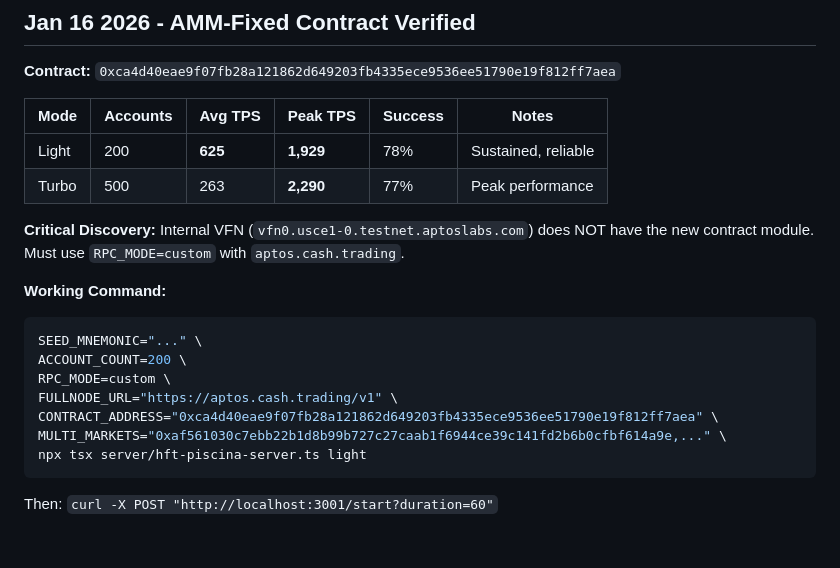
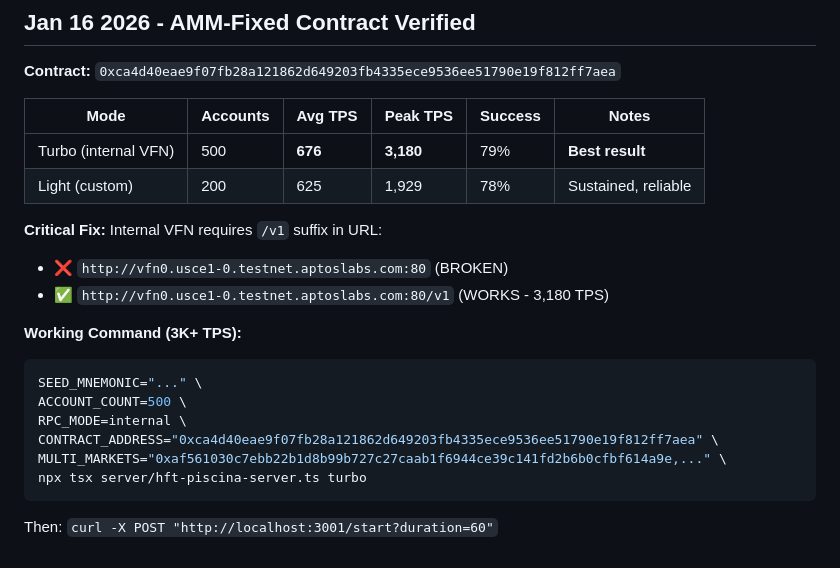
Before and after one commit to SeamMoney/aptos-polymarket, a Markdown page: CLAUDE.md, the part around the change. GitHub-like rendering.

Commit message:
docs: Update CLAUDE.md with 3,180 TPS benchmark results
Co-Authored-By: Claude Opus 4.5 <noreply@anthropic.com>

````diff
--- a/CLAUDE.md
+++ b/CLAUDE.md
@@ -233,20 +233,21 @@ If errors start during demo:
 
 | Mode | Accounts | Avg TPS | Peak TPS | Success | Notes |
 |------|----------|---------|----------|---------|-------|
-| Light | 200 | **625** | **1,929** | 78% | Sustained, reliable |
-| Turbo | 500 | 263 | **2,290** | 77% | Peak performance |
+| Turbo (internal VFN) | 500 | **676** | **3,180** | 79% | **Best result** |
+| Light (custom) | 200 | 625 | 1,929 | 78% | Sustained, reliable |
 
-**Critical Discovery:** Internal VFN (`vfn0.usce1-0.testnet.aptoslabs.com`) does NOT have the new contract module. Must use `RPC_MODE=custom` with `aptos.cash.trading`.
+**Critical Fix:** Internal VFN requires `/v1` suffix in URL:
+- ❌ `http://vfn0.usce1-0.testnet.aptoslabs.com:80` (BROKEN)
+- ✅ `http://vfn0.usce1-0.testnet.aptoslabs.com:80/v1` (WORKS - 3,180 TPS)
 
-**Working Command:**
+**Working Command (3K+ TPS):**
 ```bash
 SEED_MNEMONIC="..." \
-ACCOUNT_COUNT=200 \
-RPC_MODE=custom \
-FULLNODE_URL="https://aptos.cash.trading/v1" \
+ACCOUNT_COUNT=500 \
+RPC_MODE=internal \
 CONTRACT_ADDRESS="0xca4d40eae9f07fb28a121862d649203fb4335ece9536ee51790e19f812ff7aea" \
 MULTI_MARKETS="0xaf561030c7ebb22b1d8b99b727c27caab1f6944ce39c141fd2b6b0cfbf614a9e,..." \
-npx tsx server/hft-piscina-server.ts light
+npx tsx server/hft-piscina-server.ts turbo
 ```
 
 Then: `curl -X POST "http://localhost:3001/start?duration=60"`
````
